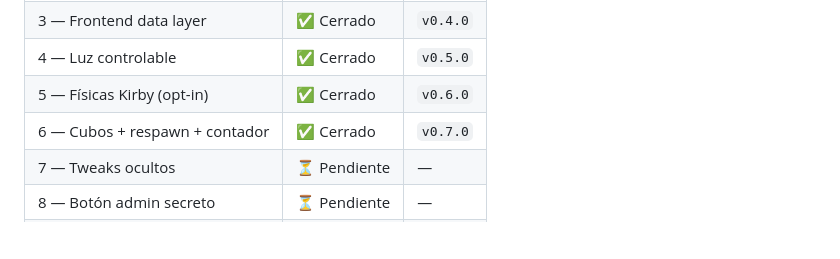
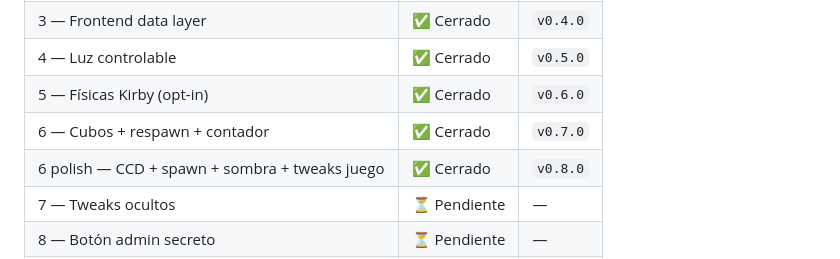
Before and after one commit to nitenacho/Proyecto28, a Markdown page: README.md, the part around the change. GitHub-like rendering; blank space fills up the shorter version.

```diff
--- a/README.md
+++ b/README.md
@@ -88,6 +88,7 @@ al repo, lo tiene el owner).
 | 4 — Luz controlable | ✅ Cerrado | `v0.5.0` |
 | 5 — Físicas Kirby (opt-in) | ✅ Cerrado | `v0.6.0` |
 | 6 — Cubos + respawn + contador | ✅ Cerrado | `v0.7.0` |
+| 6 polish — CCD + spawn + sombra + tweaks juego | ✅ Cerrado | `v0.8.0` |
 | 7 — Tweaks ocultos | ⏳ Pendiente | — |
 | 8 — Botón admin secreto | ⏳ Pendiente | — |
 | 9 — Google OAuth | ⏳ Pendiente | — |
```
Also changed, not shown: CHANGELOG.md (+60 -1 lines), HANDOFF-LATEST.md (+55 -44 lines).
